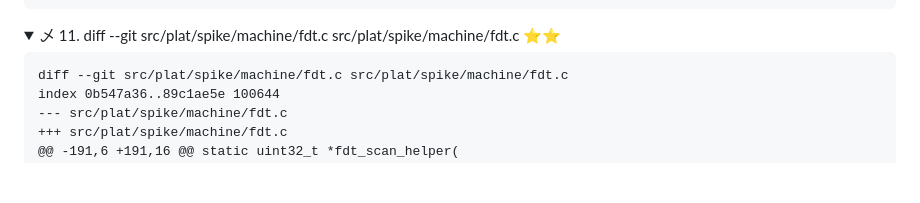
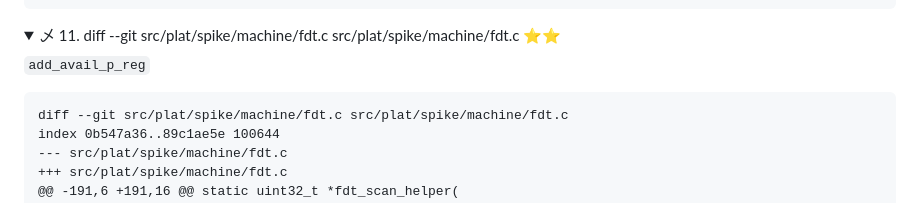
Before and after one commit to MIn515/sel4-test, a Markdown page: modify_patch/modify_file/readme.md, the part around the change. Rendered like a GitHub page; folded sections open; blank space fills up the shorter version.

````diff
--- a/modify_patch/modify_file/readme.md
+++ b/modify_patch/modify_file/readme.md
@@ -589,6 +589,8 @@ index c68f4411..daf361da 100644
  <details>
 <summary> 乄 11. diff --git src/plat/spike/machine/fdt.c src/plat/spike/machine/fdt.c ⭐⭐ </summary>
 
+  `add_avail_p_reg`
+
  ```
 diff --git src/plat/spike/machine/fdt.c src/plat/spike/machine/fdt.c
 index 0b547a36..89c1ae5e 100644
````
